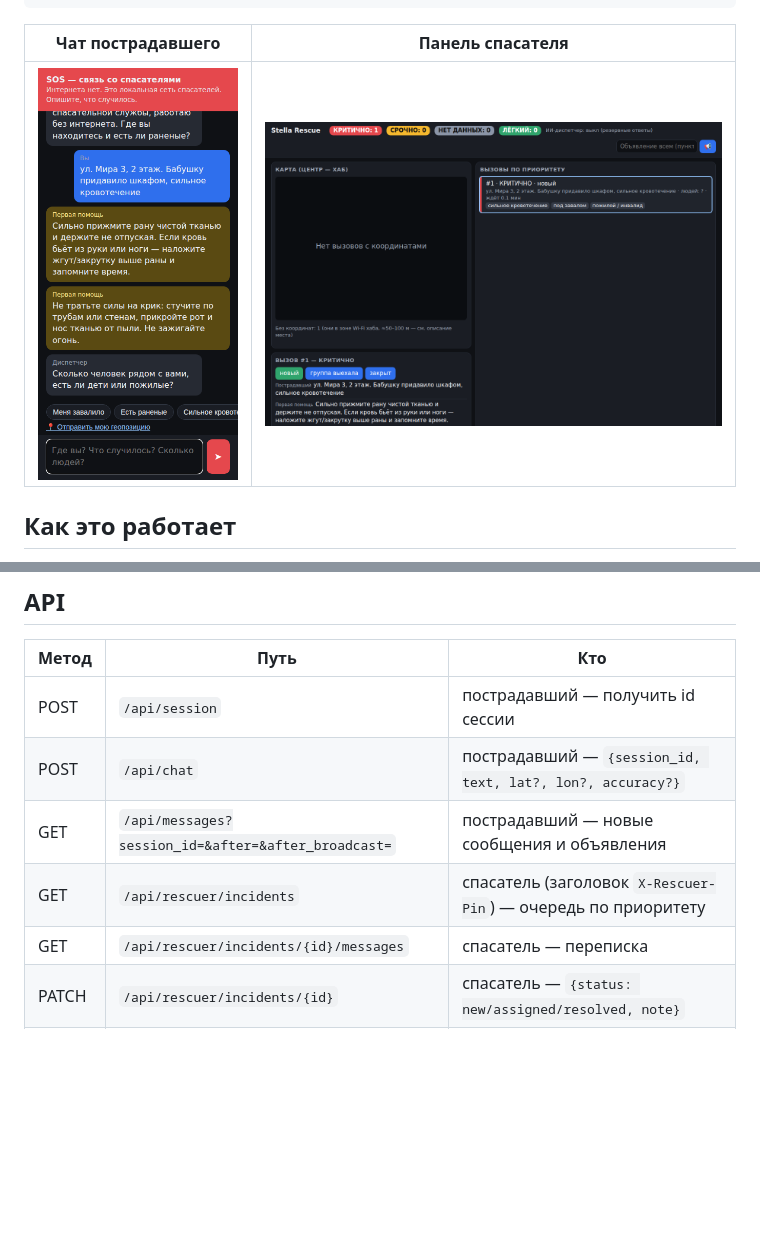
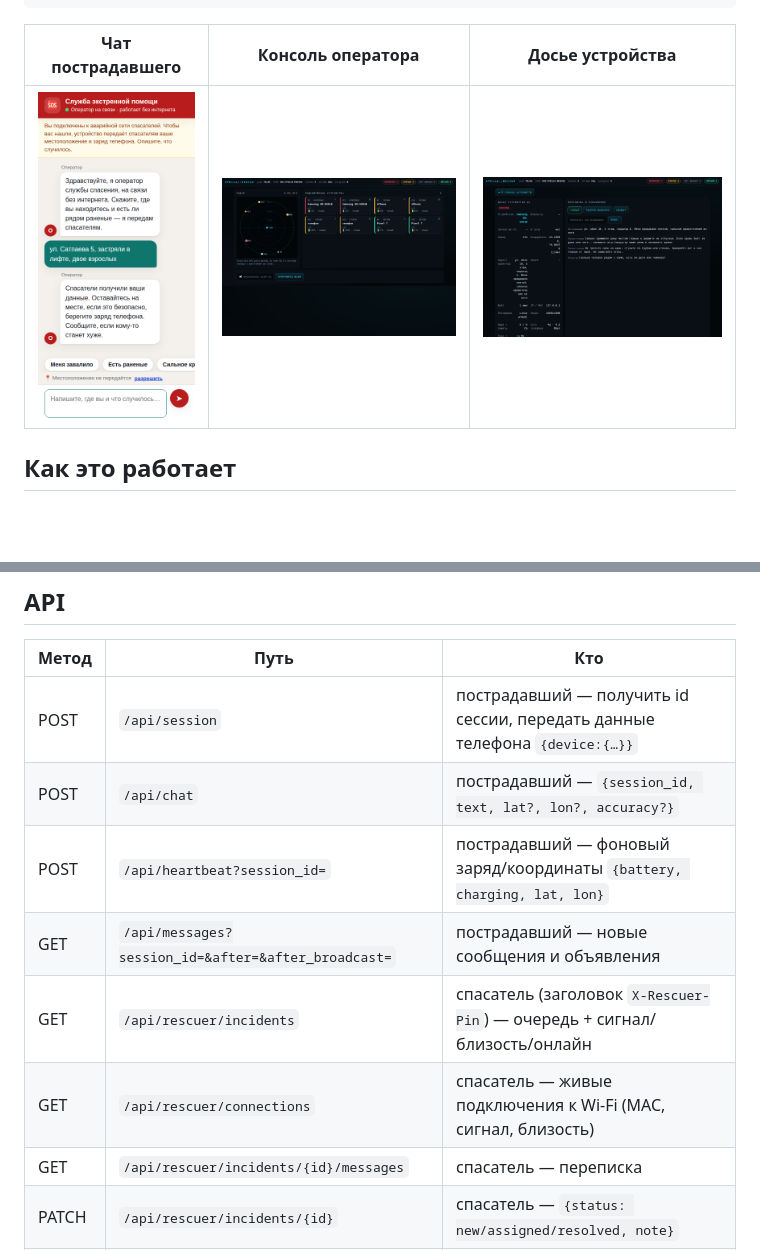
Before and after one commit to a1x10/project3, a Markdown page: stella_pocket_rescue/README.md, 2 parts joined by grey strips. Rendered like a GitHub page; pictures changed too: stella_pocket_rescue/docs/chat.png, stella_pocket_rescue/docs/console.png (added), stella_pocket_rescue/docs/dossier.png (added); blank space fills up the shorter version.

````diff
--- a/stella_pocket_rescue/README.md
+++ b/stella_pocket_rescue/README.md
@@ -18,9 +18,9 @@
                                           └──────────────────────────────────────────────┘
 ```
 
-| Чат пострадавшего | Панель спасателя |
-|---|---|
-| ![чат](docs/chat.png) | ![панель](docs/rescuer.png) |
+| Чат пострадавшего | Консоль оператора | Досье устройства |
+|---|---|---|
+| ![чат](docs/chat.png) | ![консоль](docs/console.png) | ![досье](docs/dossier.png) |
 
 ## Как это работает
 
@@ -134,10 +171,12 @@ tests/           pytest
 
 | Метод | Путь | Кто |
 |---|---|---|
-| POST | `/api/session` | пострадавший — получить id сессии |
+| POST | `/api/session` | пострадавший — получить id сессии, передать данные телефона `{device:{…}}` |
 | POST | `/api/chat` | пострадавший — `{session_id, text, lat?, lon?, accuracy?}` |
+| POST | `/api/heartbeat?session_id=` | пострадавший — фоновый заряд/координаты `{battery, charging, lat, lon}` |
 | GET | `/api/messages?session_id=&after=&after_broadcast=` | пострадавший — новые сообщения и объявления |
-| GET | `/api/rescuer/incidents` | спасатель (заголовок `X-Rescuer-Pin`) — очередь по приоритету |
+| GET | `/api/rescuer/incidents` | спасатель (заголовок `X-Rescuer-Pin`) — очередь + сигнал/близость/онлайн |
+| GET | `/api/rescuer/connections` | спасатель — живые подключения к Wi-Fi (MAC, сигнал, близость) |
 | GET | `/api/rescuer/incidents/{id}/messages` | спасатель — переписка |
 | PATCH | `/api/rescuer/incidents/{id}` | спасатель — `{status: new/assigned/resolved, note}` |
 | POST | `/api/rescuer/incidents/{id}/reply` | спасатель — написать пострадавшему напрямую |
````
Also changed, not shown: other parts of stella_pocket_rescue/README.md (+37 -0 lines), 11 other files.
